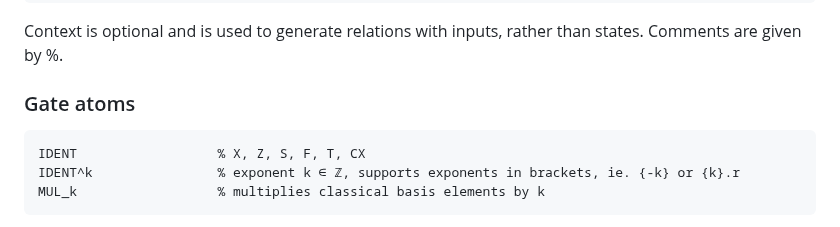
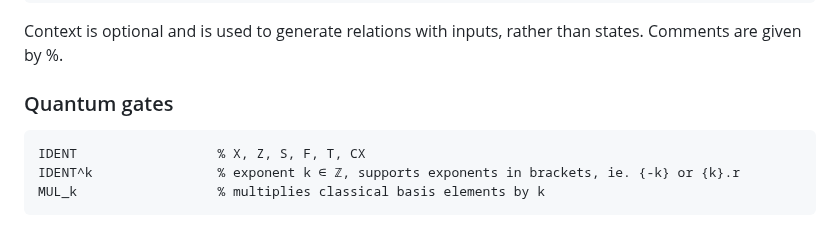
Before and after one commit to ColeComfort/SPL, a Markdown page: README.md, the part around the change. Drawn GitHub-style.

````diff
--- a/README.md
+++ b/README.md
@@ -28,7 +28,7 @@ stmt;
 
 Context is optional and is used to generate relations with inputs, rather than states. Comments are given by %.
 
-### Gate atoms
+### Quantum gates
 ```
 IDENT                  % X, Z, S, F, T, CX
 IDENT^k                % exponent k ∈ ℤ, supports exponents in brackets, ie. {-k} or {k}.r
````
